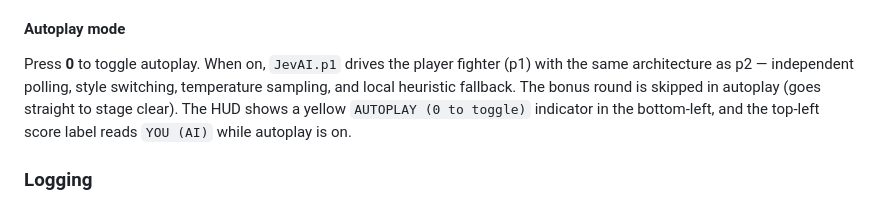
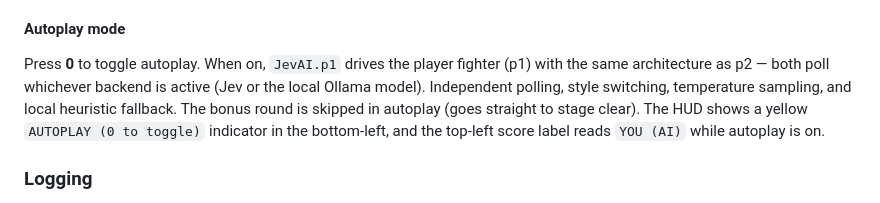
Before and after one commit to dagfinndybvig/Fight, a Markdown page: DESIGN.md, the part around the change. Drawn GitHub-style.

```diff
--- a/DESIGN.md
+++ b/DESIGN.md
@@ -262,7 +262,8 @@ between the `tick()` call and the fighter update.
 #### Autoplay mode
 
 Press **0** to toggle autoplay. When on, `JevAI.p1` drives the player
-fighter (p1) with the same architecture as p2 — independent polling,
+fighter (p1) with the same architecture as p2 — both poll whichever
+backend is active (Jev or the local Ollama model). Independent polling,
 style switching, temperature sampling, and local heuristic fallback. The
 bonus round is skipped in autoplay (goes straight to stage clear). The
 HUD shows a yellow `AUTOPLAY (0 to toggle)` indicator in the bottom-left,
```
Also changed, not shown: OLLAMA.md (+6 -0 lines), README.md (+3 -2 lines).
